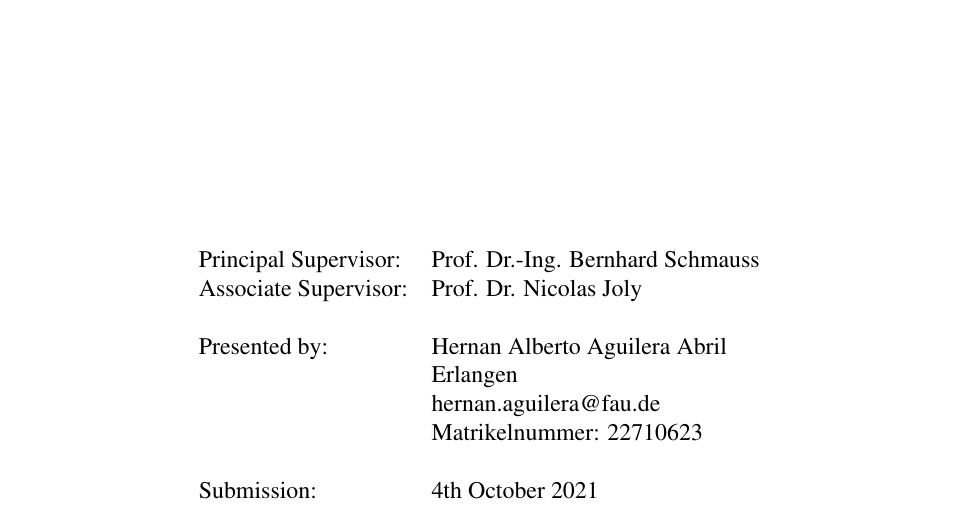
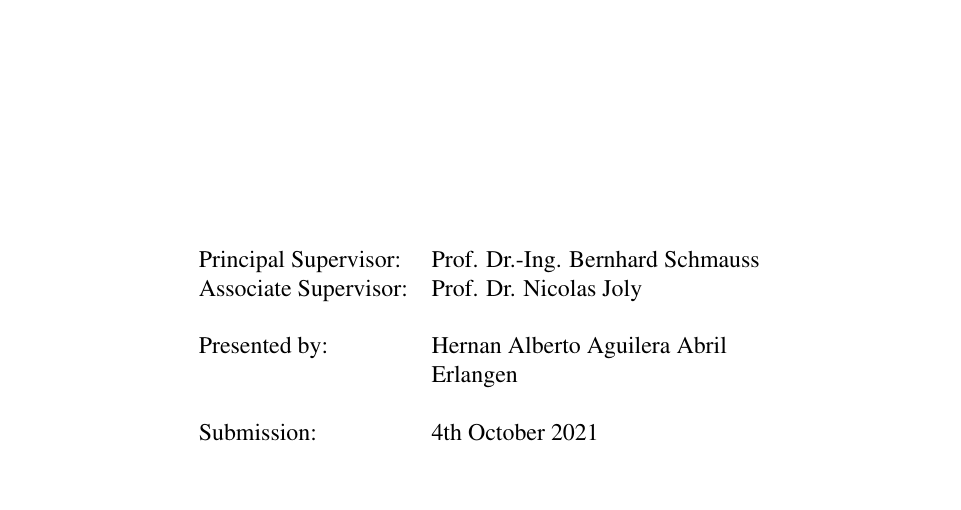
Before and after one commit to haaguileraa/Bachelorarbeit, a LaTeX thesis (main.tex): part of page 1 of 44, cut so that both start at the same text, the shorter picture padded with empty space. Compiled offline with pdfLaTeX.

Commit message:
Final version

```diff
--- a/main.tex
+++ b/main.tex
@@ -37,11 +37,8 @@
 \isthesis{
     title={Development of a web-oriented code modeling the propagation of ultrashort pulses in optical fibre},
     author-name={Hernan Alberto Aguilera Abril}, % Separate multiple authors with commas
-    author-email={hernan.aguilera@fau.de},
-    %author-phone={+49 1776300853}, % Use international numbers format
-    author-matriculation={Matrikelnummer: 22710623},
-    % author-address={Erwin Rommel Str. 53},
-    % author-zip={91058},
+    author-email={},
+    author-matriculation={},
     author-city={Erlangen},
     principal-supervisor={Prof. Dr.-Ing. Bernhard Schmauss}, % This must be a professor
     associate-supervisor={Prof. Dr. Nicolas Joly}, % This is your main supervisor, i.e., a post doc or doctoral student
```
